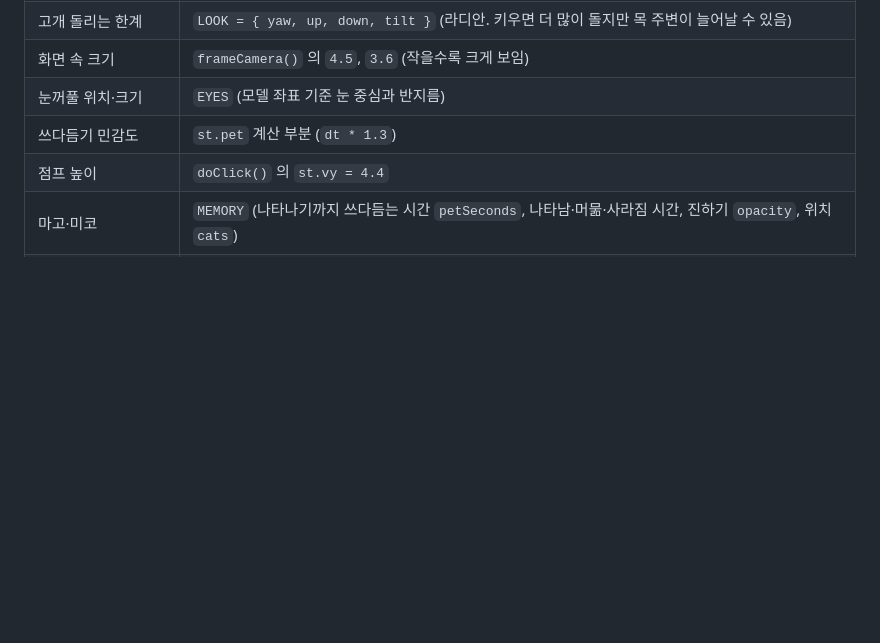
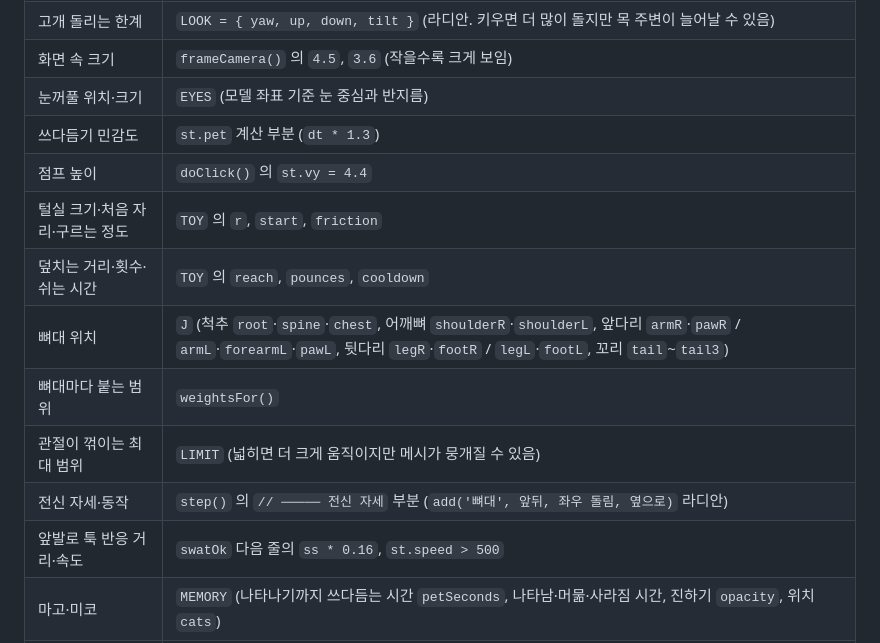
Before and after one commit to cfti1054/hari-wallpaper, a Markdown page: README.md, the part around one of its changes. Rendered like a GitHub page; blank space fills up the shorter version.

```diff
--- a/README.md
+++ b/README.md
@@ -61,6 +66,13 @@ npm run build     # index.html 새로 생성
 | 눈꺼풀 위치·크기 | `EYES` (모델 좌표 기준 눈 중심과 반지름) |
 | 쓰다듬기 민감도 | `st.pet` 계산 부분 (`dt * 1.3`) |
 | 점프 높이 | `doClick()` 의 `st.vy = 4.4` |
+| 털실 크기·처음 자리·구르는 정도 | `TOY` 의 `r`, `start`, `friction` |
+| 덮치는 거리·횟수·쉬는 시간 | `TOY` 의 `reach`, `pounces`, `cooldown` |
+| 뼈대 위치 | `J` (척추 `root`·`spine`·`chest`, 어깨뼈 `shoulderR`·`shoulderL`, 앞다리 `armR`·`pawR` / `armL`·`forearmL`·`pawL`, 뒷다리 `legR`·`footR` / `legL`·`footL`, 꼬리 `tail`~`tail3`) |
+| 뼈대마다 붙는 범위 | `weightsFor()` |
+| 관절이 꺾이는 최대 범위 | `LIMIT` (넓히면 더 크게 움직이지만 메시가 뭉개질 수 있음) |
+| 전신 자세·동작 | `step()` 의 `// ───── 전신 자세` 부분 (`add('뼈대', 앞뒤, 좌우 돌림, 옆으로)` 라디안) |
+| 앞발로 툭 반응 거리·속도 | `swatOk` 다음 줄의 `ss * 0.16`, `st.speed > 500` |
 | 마고·미코 | `MEMORY` (나타나기까지 쓰다듬는 시간 `petSeconds`, 나타남·머묾·사라짐 시간, 진하기 `opacity`, 위치 `cats`) |
 | 혼자 있을 때 찾아오기 | `VISIT` (기다리는 시간 `idleSeconds`, 다음 방문까지 `repeatSeconds`, 진하기 `opacity`) |
 
```
Also changed, not shown: other parts of README.md (+11 -6 lines), CREDITS.md (+1 -1 lines), docs/play.png (added), 4 other files.
